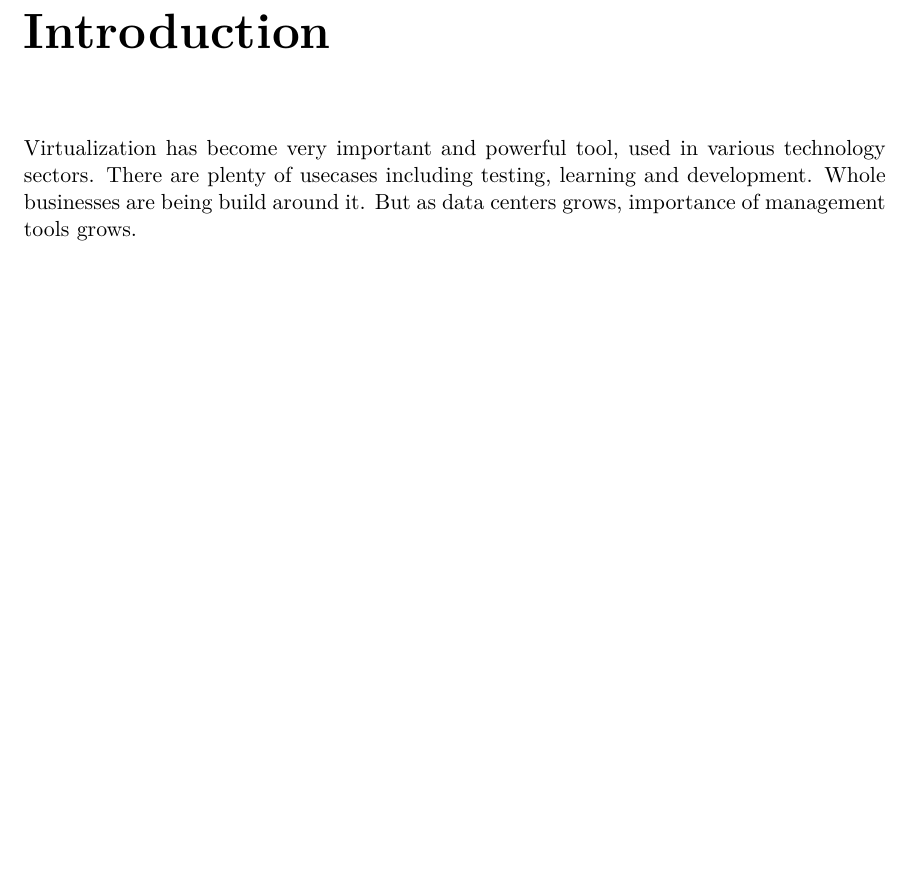
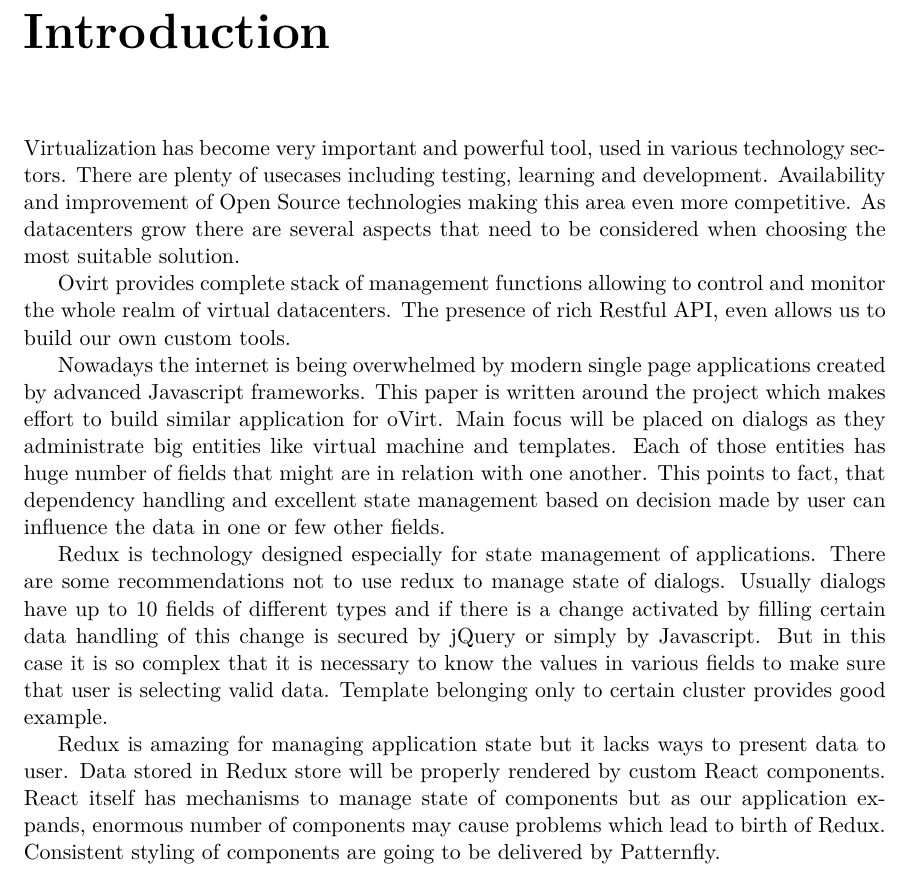
Before and after one commit to mkrajnak/bachelor-thesis, a LaTeX thesis (projekt.tex, which reads projekt-01-kapitoly-chapters.tex): part of page 5 of 12, cut so that both start at the same text, the shorter picture padded with empty space. Compiled offline with pdfLaTeX.

Commit message:
much introduction

```diff
--- a/projekt-01-kapitoly-chapters.tex
+++ b/projekt-01-kapitoly-chapters.tex
@@ -2,7 +2,17 @@
 % (c) Michal Bidlo, Bohuslav Křena, 2008
 
 \chapter{Introduction}
-Virtualization has become very important and powerful tool, used in various technology sectors. There are plenty of usecases including testing, learning and development. Whole businesses are being build around it. But as data centers grows, importance of management tools grows.
+Virtualization has become very important and powerful tool, used in various technology sectors. There are plenty of usecases including testing, learning and development. Availability and improvement of Open Source technologies making this area even more competitive. As datacenters grow there are several aspects that need to be considered when choosing the most suitable solution.
+
+Ovirt provides complete stack of management functions allowing to control and monitor the whole realm of virtual datacenters. The presence of rich Restful API, even allows us to build our own custom tools.
+
+Nowadays the internet is being overwhelmed by modern single page applications created by advanced Javascript frameworks. This paper is written around the project which makes effort to build similar application for oVirt. Main focus will be placed on dialogs as they administrate big entities like virtual machine and templates. Each of those entities has huge number of fields that might are in relation with one another. This points to fact, that dependency handling and excellent state management based on decision made by user can influence the data in one or few other fields.
+
+Redux is technology designed especially for state management of applications. There are some recommendations not to use redux to manage state of dialogs. Usually dialogs have up to 10 fields of different types and if there is a change activated by filling certain data handling of this change is secured by jQuery or simply by Javascript. But in this case it is so complex that it is necessary to know the values in various fields to make sure that user is selecting valid data. Template belonging only to certain cluster provides good example.
+
+Redux is amazing for managing application state but it lacks ways to present data to user. Data stored in Redux store will be properly rendered by custom React components. React itself has mechanisms to manage state of components but as our application expands, enormous number of components may cause problems which lead to birth of Redux. Consistent styling of components are going to be delivered by Patternfly.
+
+
 
 \chapter{oVirt}
 oVirt is Open Source virtualization management tool created by Red Hat. It provides highly scalable centralized management of virtual datacenters, virtual hosts, virtual machines, storage and networking infrastructure. Ovirt platform consists of two main parts - at least one oVirt engine and one or more oVirt nodes.
```
Also changed, not shown: projekt-01-kapitoly-chapters.tex (4 more changed lines), 1 other file.
